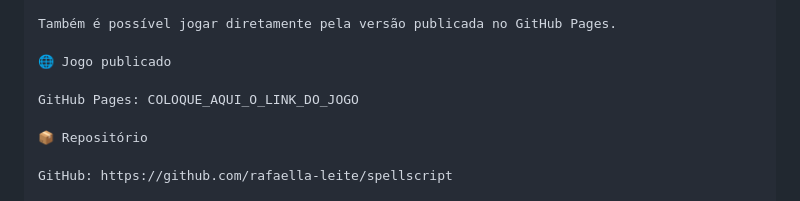
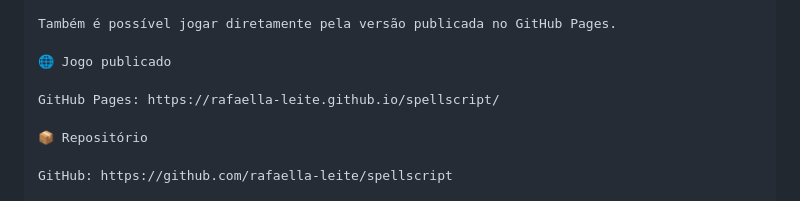
Before and after one commit to rafaella-leite/spellscript, a Markdown page: README.md, the part around the change. GitHub-like rendering.

Commit message:
Atualiza README

```diff
--- a/README.md
+++ b/README.md
@@ -92,7 +92,7 @@ Também é possível jogar diretamente pela versão publicada no GitHub Pages.
 
 🌐 Jogo publicado
 
-GitHub Pages: COLOQUE_AQUI_O_LINK_DO_JOGO
+GitHub Pages: https://rafaella-leite.github.io/spellscript/
 
 📦 Repositório
 
```
